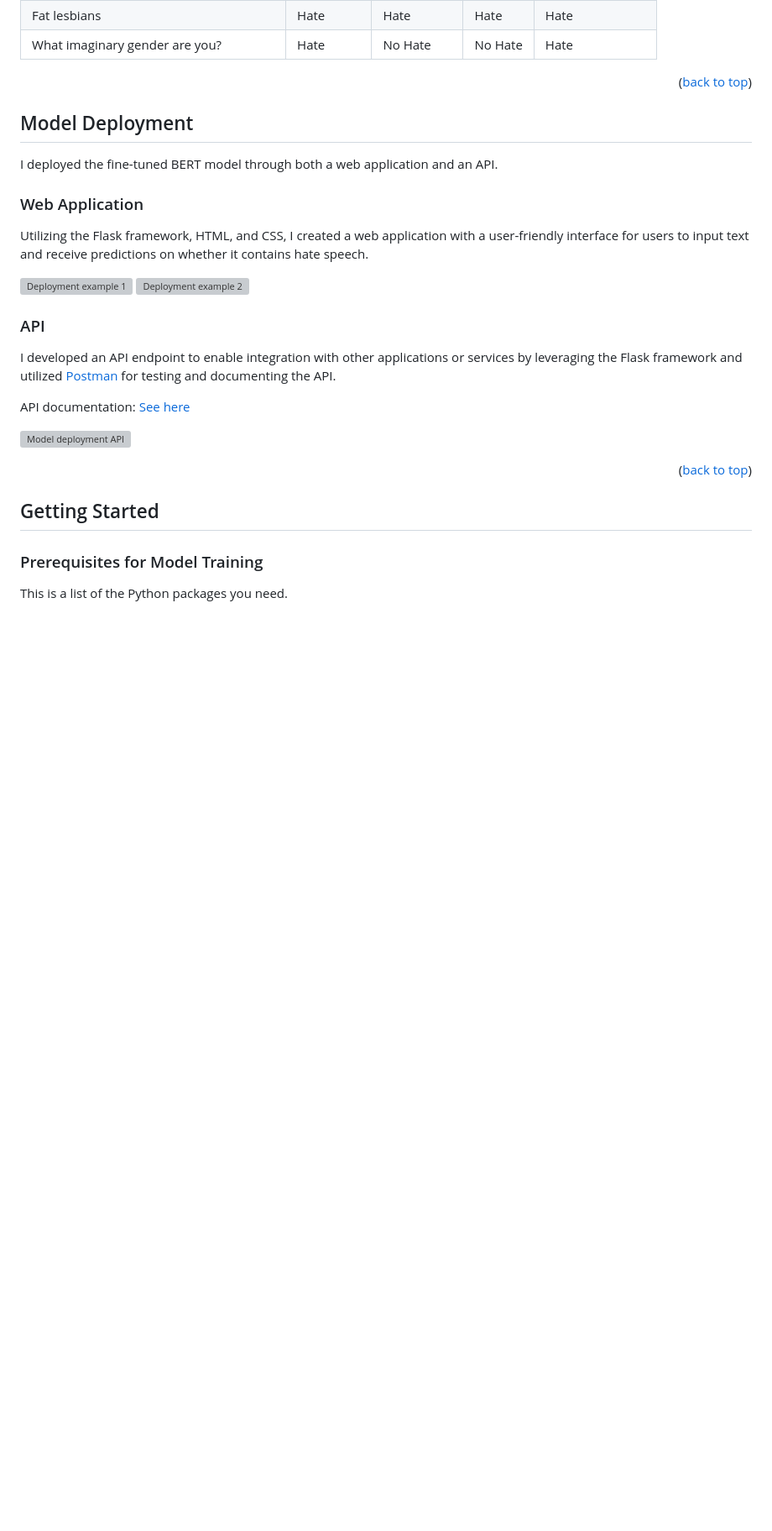
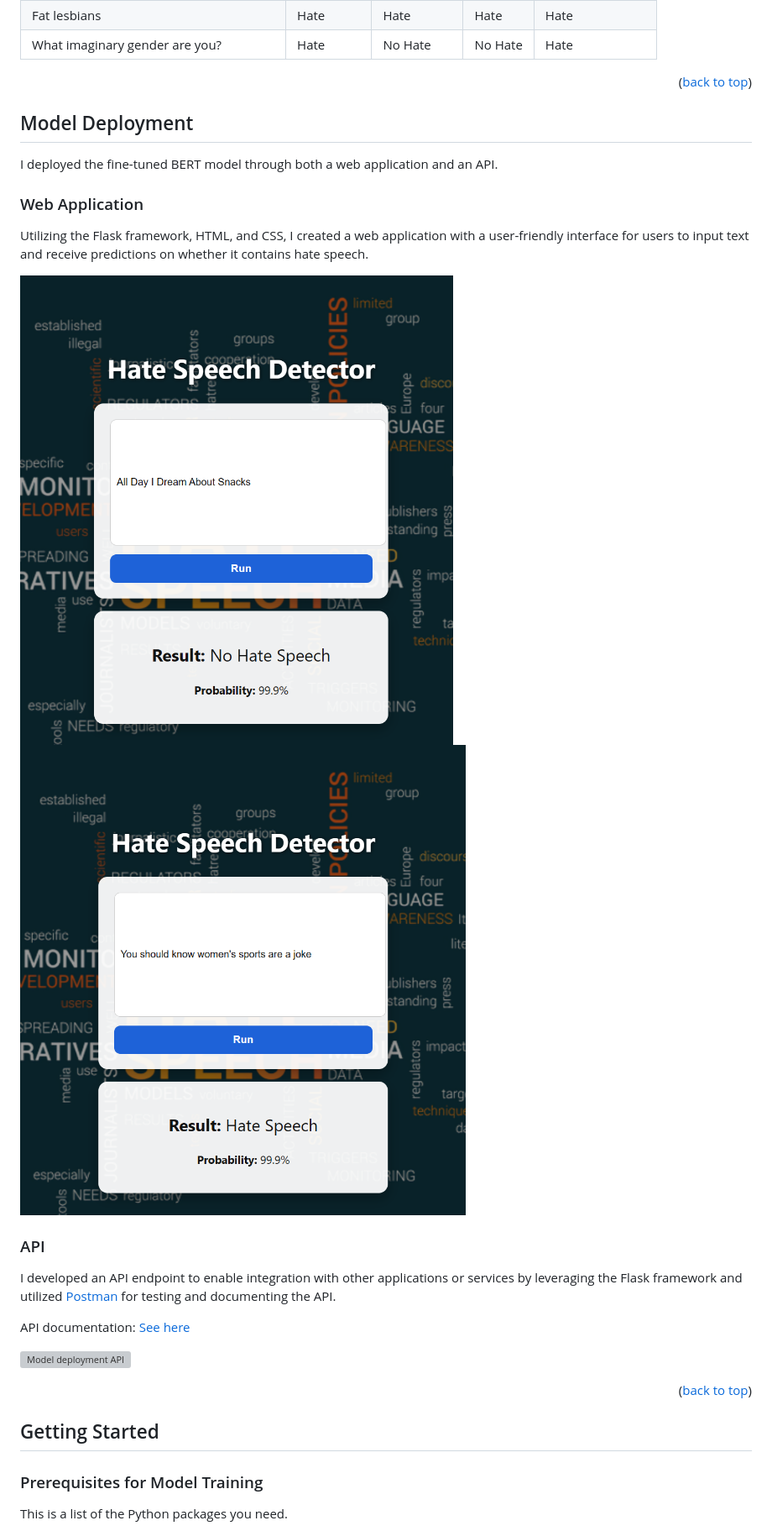
Before and after one commit to Dikshav07/hate-speech-detection-v2, a Markdown page: README.md, the part around the change. Shown at 84% size. Drawn GitHub-style; blank space fills up the shorter version; grey boxes are pictures that could not be loaded.

```diff
--- a/README.md
+++ b/README.md
@@ -140,7 +140,7 @@ I deployed the fine-tuned BERT model through both a web application and an API.
 ### Web Application
 Utilizing the Flask framework, HTML, and CSS, I created a web application with a user-friendly interface for users to input text and receive predictions on whether it contains hate speech.
 
-<img src="./images/model_deployment_01.PNG" alt="Deployment example 1" style="width: 300px;"> <img src="./images/model_deployment_02.PNG" alt="Deployment example 2" style="width: 300px;">
+<img src="./images/model_deployment_01.png" alt="Deployment example 1" style="width: 300px;"> <img src="./images/model_deployment_02.png" alt="Deployment example 2" style="width: 300px;">
 
 ### API
 I developed an API endpoint to enable integration with other applications or services by leveraging the Flask framework and utilized <a href="https://www.postman.com/">Postman</a> for testing and documenting the API.
```
